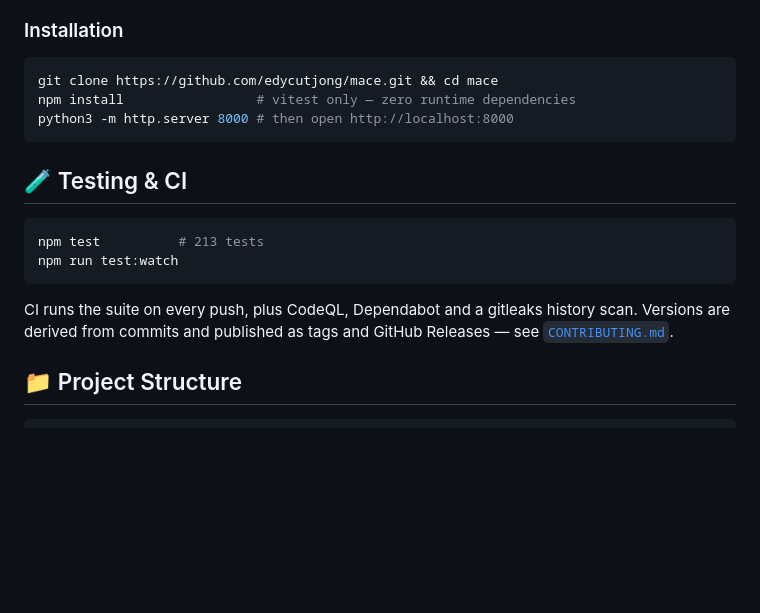
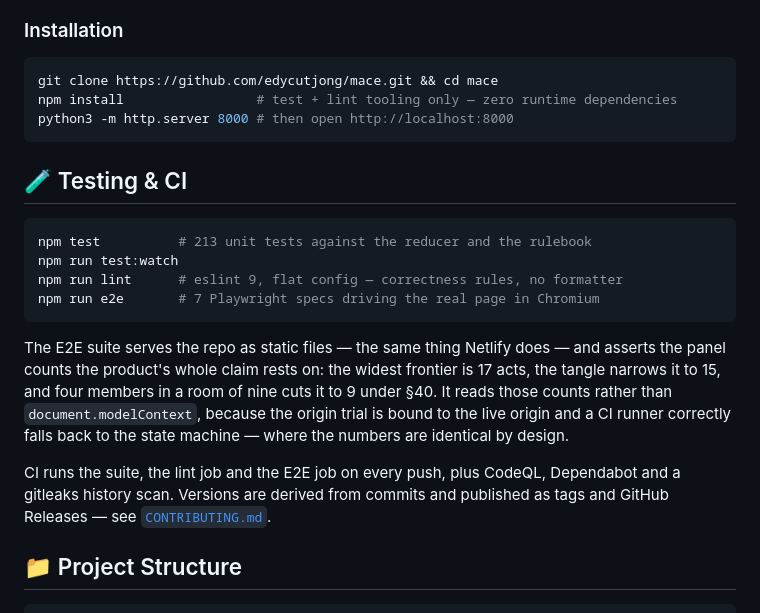
Before and after one commit to edycutjong/mace, a Markdown page: README.md, the part around the change. Rendered like a GitHub page; blank space fills up the shorter version.

Commit message:
docs: README says what the lint and e2e jobs are
'npm install # vitest only' stopped being true the moment eslint and
@playwright/test landed. Runtime dependencies are still zero and there is
still no build step — both badges hold — but the install line and the
Testing & CI block now name the two new commands and say why the E2E suite
reads panel counts instead of document.modelContext.

````diff
--- a/README.md
+++ b/README.md
@@ -193,18 +193,28 @@ contradicts the injected claim instead of merely surviving it.
 
 ```bash
 git clone https://github.com/edycutjong/mace.git && cd mace
-npm install                 # vitest only — zero runtime dependencies
+npm install                 # test + lint tooling only — zero runtime dependencies
 python3 -m http.server 8000 # then open http://localhost:8000
 ```
 
 ## 🧪 Testing & CI
 
 ```bash
-npm test          # 213 tests
+npm test          # 213 unit tests against the reducer and the rulebook
 npm run test:watch
+npm run lint      # eslint 9, flat config — correctness rules, no formatter
+npm run e2e       # 7 Playwright specs driving the real page in Chromium
 ```
 
-CI runs the suite on every push, plus CodeQL, Dependabot and a gitleaks history scan.
+The E2E suite serves the repo as static files — the same thing Netlify does — and
+asserts the panel counts the product's whole claim rests on: the widest frontier is
+17 acts, the tangle narrows it to 15, and four members in a room of nine cuts it to
+9 under §40. It reads those counts rather than `document.modelContext`, because the
+origin trial is bound to the live origin and a CI runner correctly falls back to the
+state machine — where the numbers are identical by design.
+
+CI runs the suite, the lint job and the E2E job on every push, plus CodeQL,
+Dependabot and a gitleaks history scan.
 Versions are derived from commits and published as tags and GitHub Releases — see
 [`CONTRIBUTING.md`](.github/CONTRIBUTING.md).
 
````
